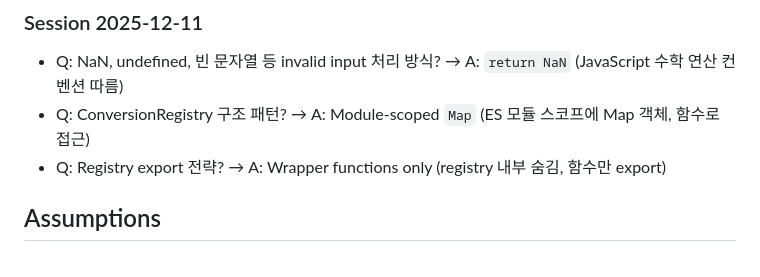
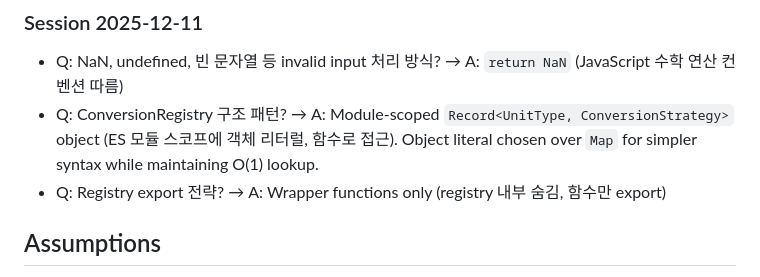
Before and after one commit to Prometheus-P/pyeongsu-calculator, a Markdown page: specs/003-converter-strategy-pattern/spec.md, the part around the change. GitHub-like rendering.

Commit message:
docs(spec): clarify registry uses Record instead of Map
Update clarifications section to reflect actual implementation:
- Record<UnitType, ConversionStrategy> chosen over Map
- Both provide O(1) lookup, object literal has simpler syntax

🤖 Generated with [Claude Code](https://claude.com/claude-code)

Co-Authored-By: Claude Opus 4.5 <noreply@anthropic.com>

```diff
--- a/specs/003-converter-strategy-pattern/spec.md
+++ b/specs/003-converter-strategy-pattern/spec.md
@@ -104,7 +104,7 @@ A developer needs to add support for a new area unit (e.g., hectare, tsubo) to t
 ### Session 2025-12-11
 
 - Q: NaN, undefined, 빈 문자열 등 invalid input 처리 방식? → A: `return NaN` (JavaScript 수학 연산 컨벤션 따름)
-- Q: ConversionRegistry 구조 패턴? → A: Module-scoped `Map` (ES 모듈 스코프에 Map 객체, 함수로 접근)
+- Q: ConversionRegistry 구조 패턴? → A: Module-scoped `Record<UnitType, ConversionStrategy>` object (ES 모듈 스코프에 객체 리터럴, 함수로 접근). Object literal chosen over `Map` for simpler syntax while maintaining O(1) lookup.
 - Q: Registry export 전략? → A: Wrapper functions only (registry 내부 숨김, 함수만 export)
 
 ## Assumptions
```
